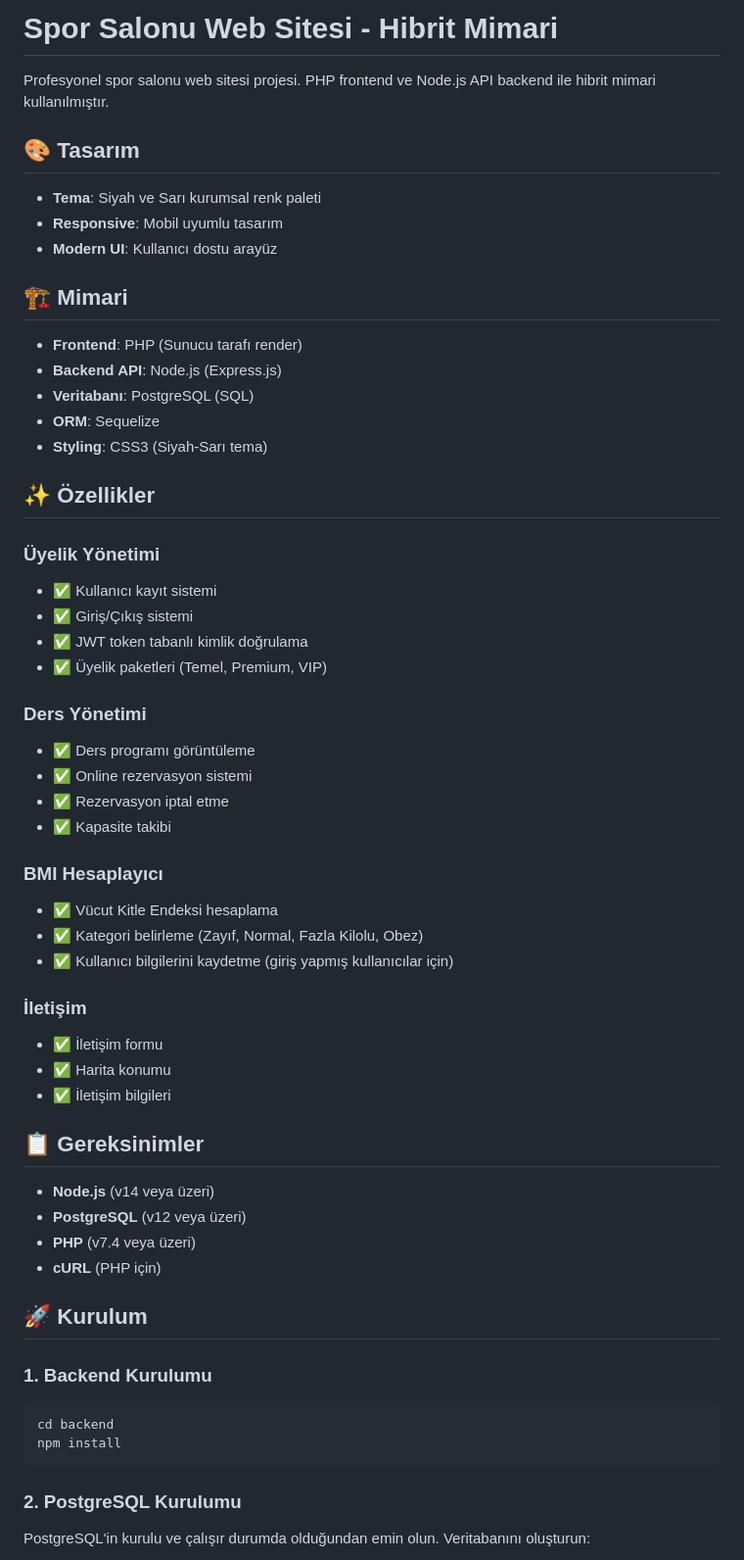
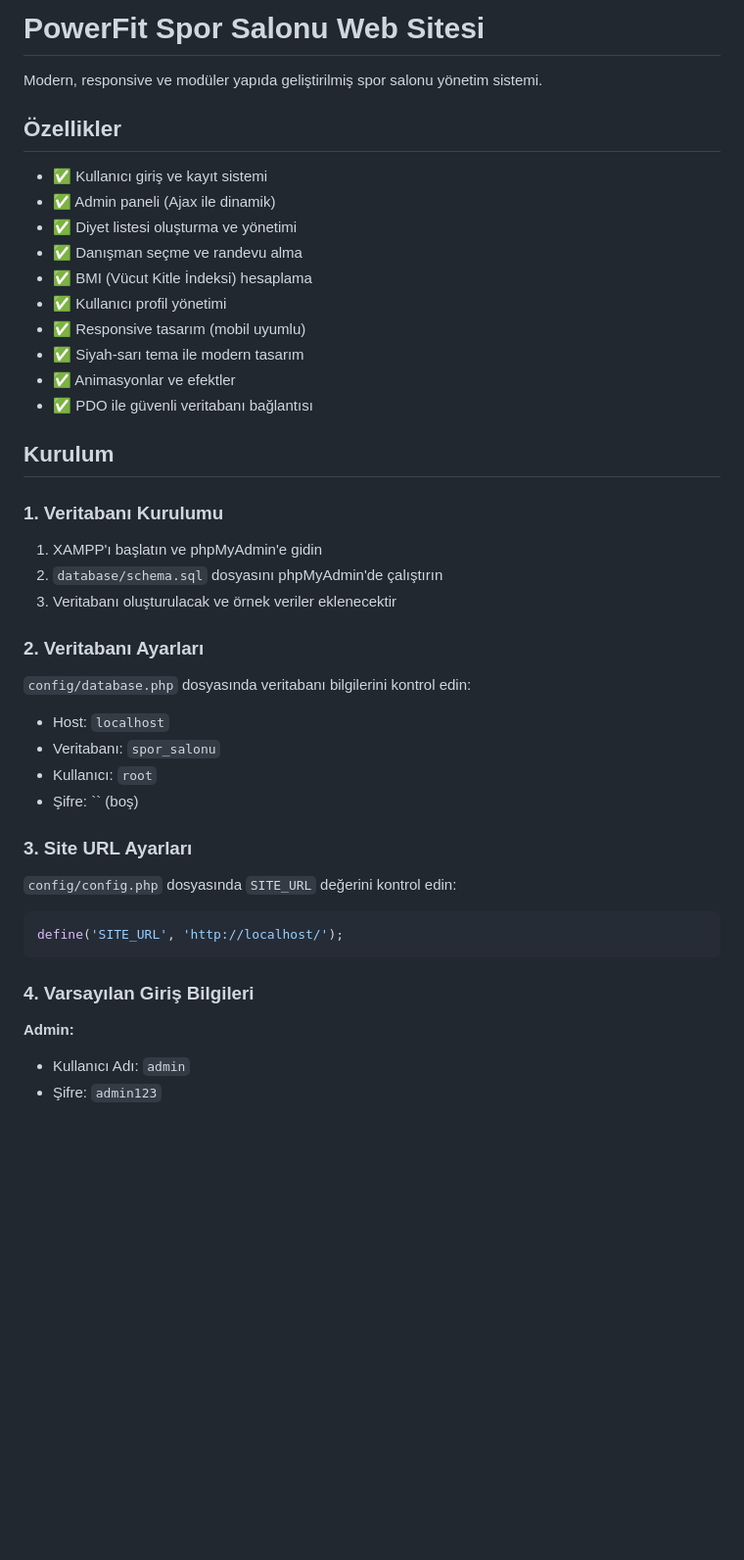
Before and after one commit to Metingormezdev38/SAT-Metin-Gormez, a Markdown page: README.md, the part around the change printed below. Shown: that part at 98% size. Rendered like a GitHub page; blank space fills up the shorter version.

````diff
--- a/README.md
+++ b/README.md
@@ -1,62 +1,46 @@
-# Spor Salonu Web Sitesi - Hibrit Mimari
+# PowerFit Spor Salonu Web Sitesi
 
-Profesyonel spor salonu web sitesi projesi. PHP frontend ve Node.js API backend ile hibrit mimari kullanılmıştır.
+Modern, responsive ve modüler yapıda geliştirilmiş spor salonu yönetim sistemi.
 
-## 🎨 Tasarım
+## Özellikler
 
-- **Tema**: Siyah ve Sarı kurumsal renk paleti
-- **Responsive**: Mobil uyumlu tasarım
-- **Modern UI**: Kullanıcı dostu arayüz
+- ✅ Kullanıcı giriş ve kayıt sistemi
+- ✅ Admin paneli (Ajax ile dinamik)
+- ✅ Diyet listesi oluşturma ve yönetimi
+- ✅ Danışman seçme ve randevu alma
+- ✅ BMI (Vücut Kitle İndeksi) hesaplama
+- ✅ Kullanıcı profil yönetimi
+- ✅ Responsive tasarım (mobil uyumlu)
+- ✅ Siyah-sarı tema ile modern tasarım
+- ✅ Animasyonlar ve efektler
+- ✅ PDO ile güvenli veritabanı bağlantısı
 
-## 🏗️ Mimari
+## Kurulum
 
-- **Frontend**: PHP (Sunucu tarafı render)
-- **Backend API**: Node.js (Express.js)
-- **Veritabanı**: PostgreSQL (SQL)
-- **ORM**: Sequelize
-- **Styling**: CSS3 (Siyah-Sarı tema)
+### 1. Veritabanı Kurulumu
 
-## ✨ Özellikler
+1. XAMPP'ı başlatın ve phpMyAdmin'e gidin
+2. `database/schema.sql` dosyasını phpMyAdmin'de çalıştırın
+3. Veritabanı oluşturulacak ve örnek veriler eklenecektir
 
-### Üyelik Yönetimi
-- ✅ Kullanıcı kayıt sistemi
-- ✅ Giriş/Çıkış sistemi
-- ✅ JWT token tabanlı kimlik doğrulama
-- ✅ Üyelik paketleri (Temel, Premium, VIP)
+### 2. Veritabanı Ayarları
 
-### Ders Yönetimi
-- ✅ Ders programı görüntüleme
-- ✅ Online rezervasyon sistemi
-- ✅ Rezervasyon iptal etme
-- ✅ Kapasite takibi
+`config/database.php` dosyasında veritabanı bilgilerini kontrol edin:
+- Host: `localhost`
+- Veritabanı: `spor_salonu`
+- Kullanıcı: `root`
+- Şifre: `` (boş)
 
-### BMI Hesaplayıcı
-- ✅ Vücut Kitle Endeksi hesaplama
-- ✅ Kategori belirleme (Zayıf, Normal, Fazla Kilolu, Obez)
-- ✅ Kullanıcı bilgilerini kaydetme (giriş yapmış kullanıcılar için)
+### 3. Site URL Ayarları
 
-### İletişim
-- ✅ İletişim formu
-- ✅ Harita konumu
-- ✅ İletişim bilgileri
-
-## 📋 Gereksinimler
-
-- **Node.js** (v14 veya üzeri)
-- **PostgreSQL** (v12 veya üzeri)
-- **PHP** (v7.4 veya üzeri)
-- **cURL** (PHP için)
-
-## 🚀 Kurulum
-
-### 1. Backend Kurulumu
-
-```bash
-cd backend
-npm install
+`config/config.php` dosyasında `SITE_URL` değerini kontrol edin:
+```php
+define('SITE_URL', 'http://localhost/');
 ```
 
-### 2. PostgreSQL Kurulumu
+### 4. Varsayılan Giriş Bilgileri
 
-PostgreSQL'in kurulu ve çalışır durumda olduğundan emin olun. Veritabanını oluşturun:
+**Admin:**
+- Kullanıcı Adı: `admin`
+- Şifre: `admin123`
 
````
Also changed, not shown: other parts of README.md (+71 -148 lines).
